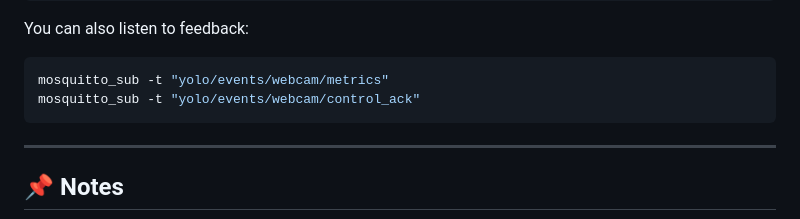
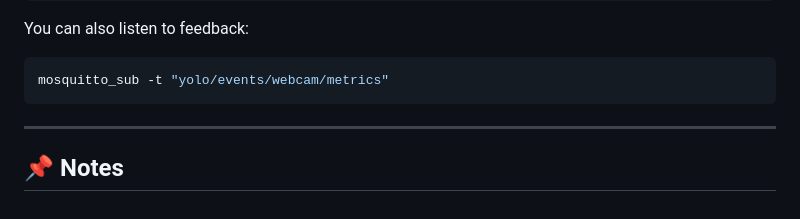
Before and after one commit to arshia5/Intelligent-streaming-platform, a Markdown page: README.md, the part around the change. GitHub-like rendering.

````diff
--- a/README.md
+++ b/README.md
@@ -141,7 +141,6 @@ You can also listen to feedback:
 
 ```bash
 mosquitto_sub -t "yolo/events/webcam/metrics"
-mosquitto_sub -t "yolo/events/webcam/control_ack"
 ```
 
 ---
````
